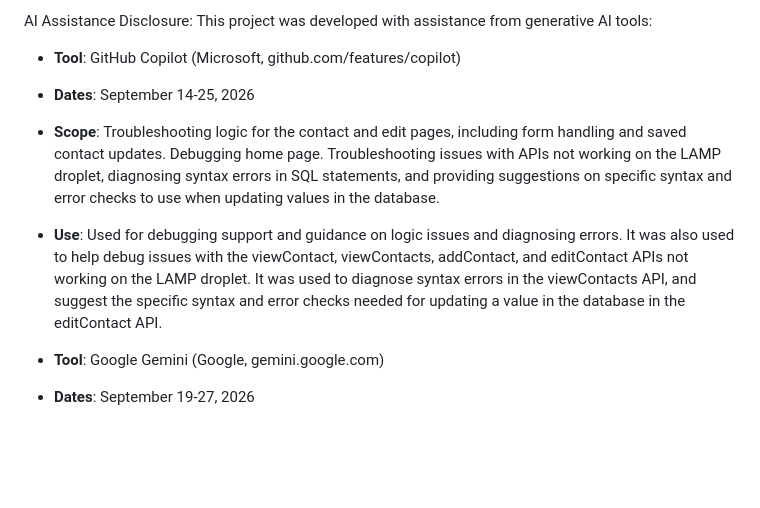
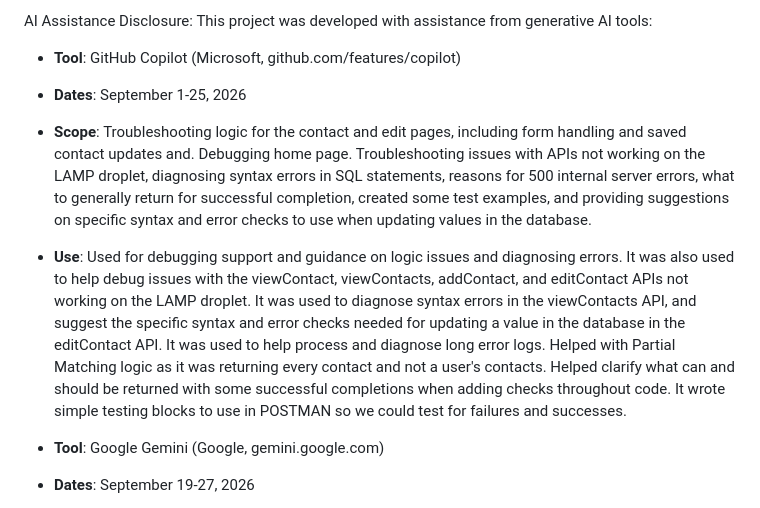
Before and after one commit to LaehP/POOSD-Contact-Manager-Team-6, a Markdown page: README.md, the part around the change. Drawn GitHub-style; blank space fills up the shorter version.

Commit message:
Update AI Assistance Disclosure in README with my revised dates and and personal AI usage

```diff
--- a/README.md
+++ b/README.md
@@ -17,9 +17,10 @@ A Linux-based server running Apache, PHP, and MySQL is required. You must also h
 AI Assistance Disclosure:
 This project was developed with assistance from generative AI tools:
 - **Tool**: GitHub Copilot (Microsoft, github.com/features/copilot)
-- **Dates**: September 14-25, 2026
-- **Scope**: Troubleshooting logic for the contact and edit pages, including form handling and saved contact updates. Debugging home page. Troubleshooting issues with APIs not working on the LAMP droplet, diagnosing syntax errors in SQL statements, and providing suggestions on specific syntax and error checks to use when updating values in the database.
-- **Use**: Used for debugging support and guidance on logic issues and diagnosing errors. It was also used to help debug issues with the viewContact, viewContacts, addContact, and editContact APIs not working on the LAMP droplet. It was used to diagnose syntax errors in the viewContacts API, and suggest the specific syntax and error checks needed for updating a value in the database in the editContact API.
+- **Dates**: September 1-25, 2026
+- **Scope**: Troubleshooting logic for the contact and edit pages, including form handling and saved contact updates and. Debugging home page. Troubleshooting issues with APIs not working on the LAMP droplet, diagnosing syntax errors in SQL statements, reasons for 500 internal server errors, what to generally return for successful completion, created some test examples, and providing suggestions on specific syntax and error checks to use when updating values in the database.
+- **Use**: Used for debugging support and guidance on logic issues and diagnosing errors. It was also used to help debug issues with the viewContact, viewContacts, addContact, and editContact APIs not working on the LAMP droplet. It was used to diagnose syntax errors in the viewContacts API, and suggest the specific syntax and error checks needed for updating a value in the database in the editContact API. It was used to help process and diagnose long error logs. Helped with Partial Matching logic as it was returning every contact and not a user's contacts. Helped clarify what can and should be returned with some successful completions when adding checks throughout code. It wrote simple testing blocks to use in POSTMAN so we could test for failures and successes.
+
 
 - **Tool**: Google Gemini (Google, gemini.google.com)
 - **Dates**: September 19-27, 2026
```
